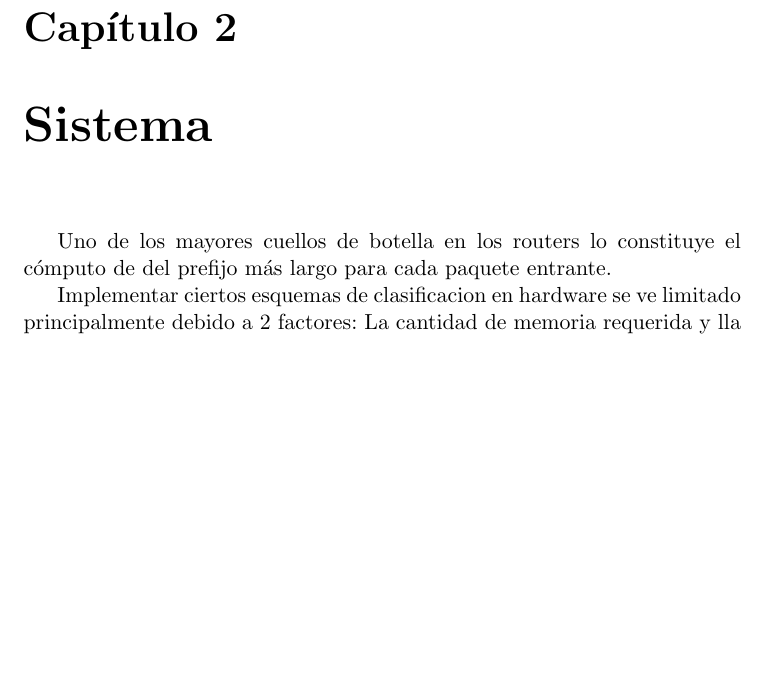
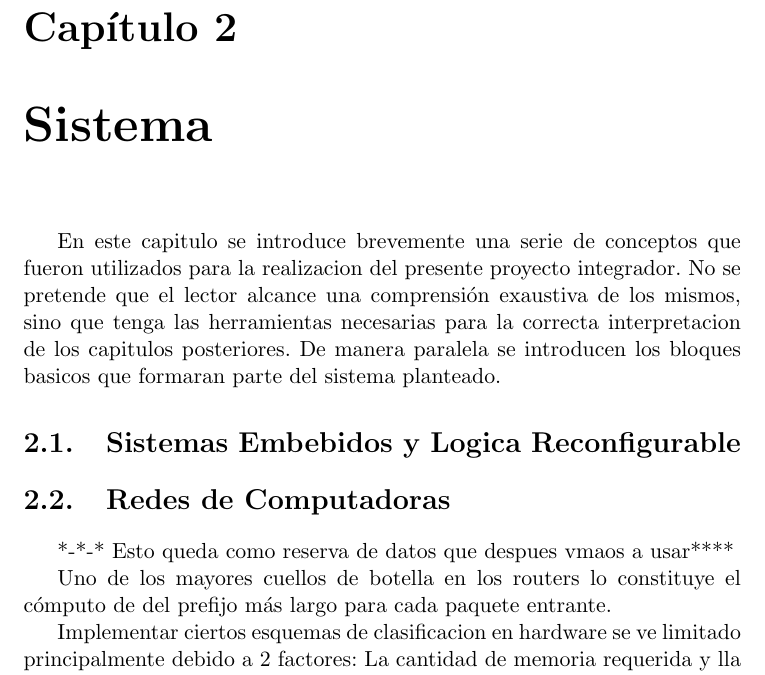
Before and after one commit to jairot/informe, a LaTeX book (informe.tex, which reads 2-sistema/2-sistema.tex): part of page 6 of 24 before the commit and part of page 7 of 25 after it, cut so that both start at the same text, the shorter picture padded with empty space. Compiled offline with pdfLaTeX.

Commit message:
se realizo la introduccion del capitulo dos, ahora hay que completar las subsecciones.

```diff
--- a/2-sistema/2-sistema.tex
+++ b/2-sistema/2-sistema.tex
@@ -1,4 +1,12 @@
 \chapter{Sistema}
+En este capitulo se introduce brevemente una serie de conceptos que fueron utilizados para la realizacion del presente proyecto integrador. No se pretende que el lector alcance una comprensión exaustiva de los mismos, sino que tenga las herramientas necesarias para la correcta interpretacion de los capitulos posteriores. De manera paralela se introducen los bloques basicos que formaran parte del sistema planteado.
+
+\section{Sistemas Embebidos y Logica Reconfigurable}
+
+\section{Redes de Computadoras}
+
+*-*-* Esto queda como reserva de datos que despues vmaos a usar****
+
 
 
 Uno de los mayores cuellos de botella en los routers lo constituye el cómputo de del prefijo más largo para cada paquete entrante.
```
Also changed, not shown: informe.pdf.
